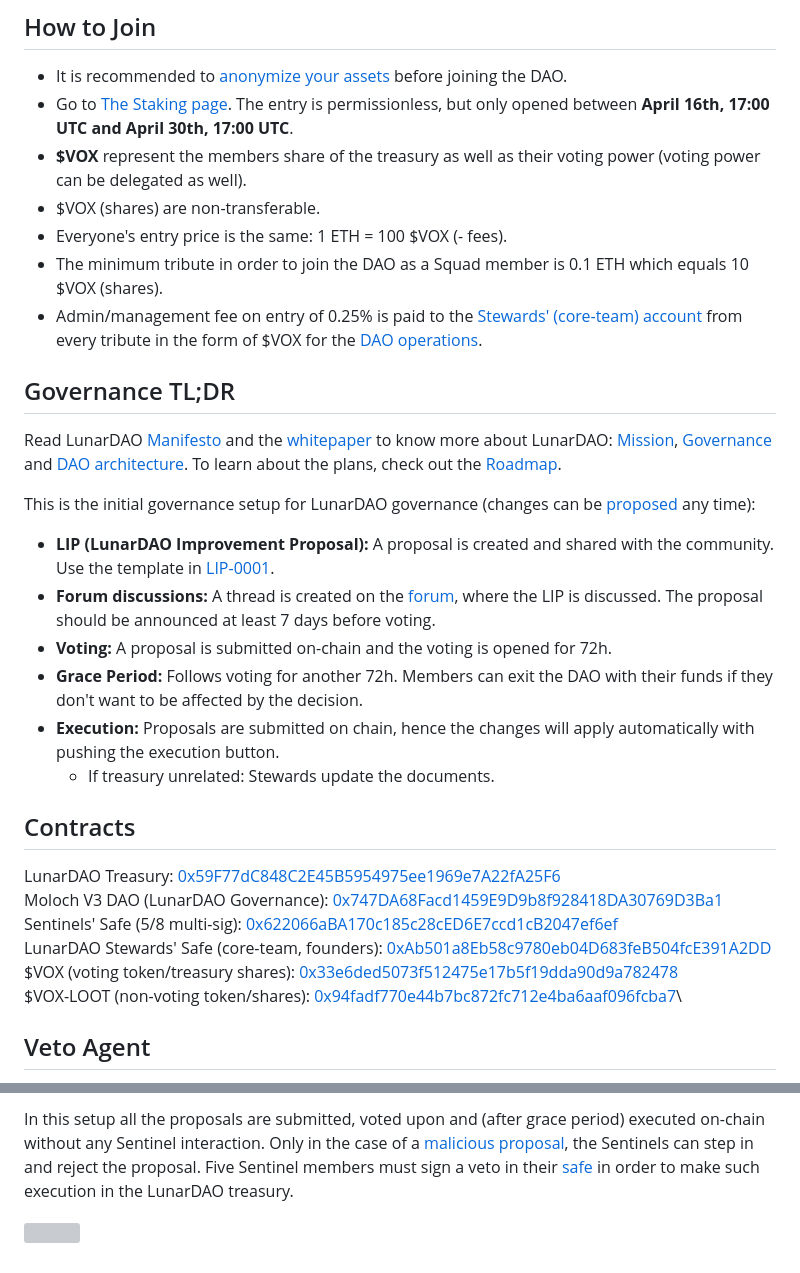
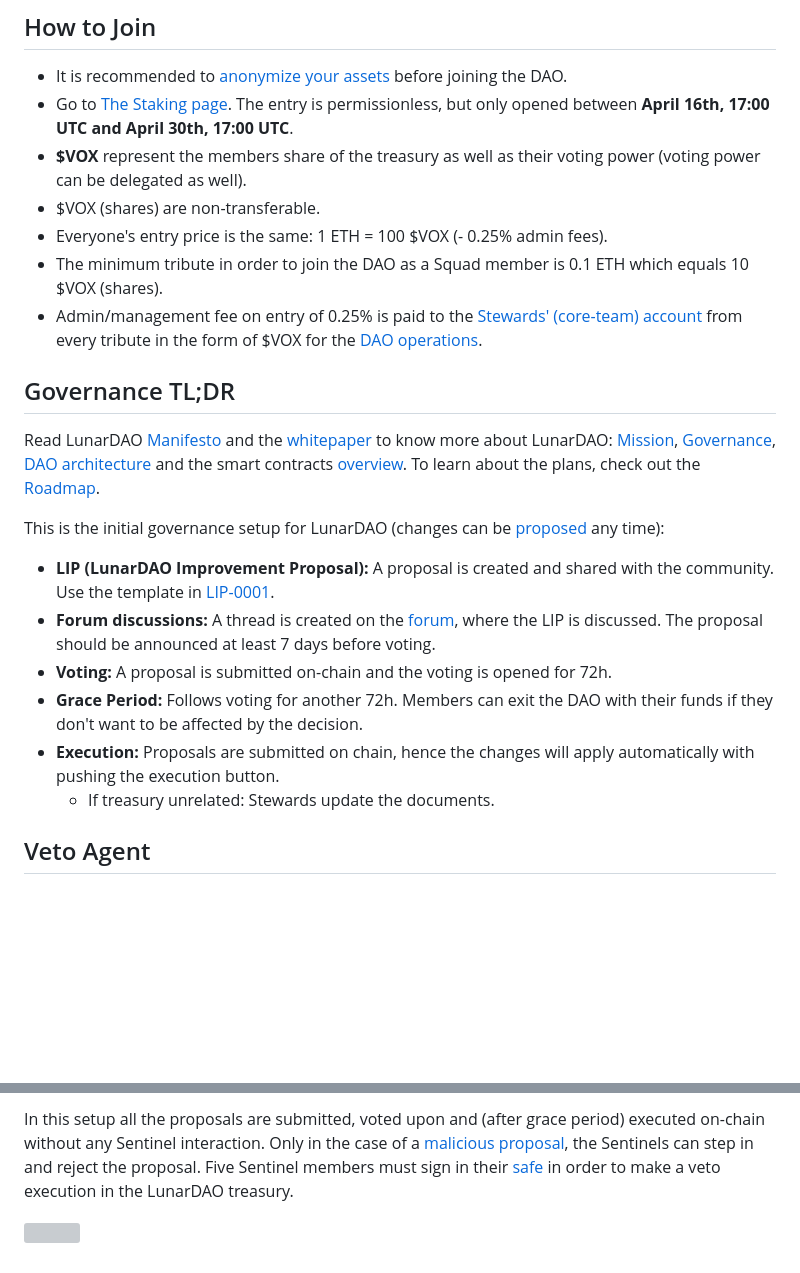
Before and after one commit to lunardao/webpage, a Markdown page: app.md, 2 parts joined by grey strips. GitHub-like rendering; blank space fills up the shorter version; grey boxes are pictures that could not be loaded.

Commit message:
applied changes

```diff
--- a/app.md
+++ b/app.md
@@ -12,15 +12,15 @@
 - Go to [The Staking page](https://join.lunardao.net). The entry is permissionless, but only opened between **April 16th, 17:00 UTC and April 30th, 17:00 UTC**.
 - **$VOX** represent the members share of the treasury as well as their voting power (voting power can be delegated as well).
 - $VOX (shares) are non-transferable.
-- Everyone's entry price is the same: 1 ETH = 100 $VOX (- fees).
+- Everyone's entry price is the same: 1 ETH = 100 $VOX (- 0.25% admin fees).
 - The minimum tribute in order to join the DAO as a Squad member is 0.1 ETH which equals 10 $VOX (shares).
 - Admin/management fee on entry of 0.25% is paid to the [Stewards' (core-team) account](https://app.safe.global/home?safe=eth:0xAb501a8Eb58c9780eb04D683feB504fcE391A2DD) from every tribute in the form of $VOX for the [DAO operations](https://github.com/lunardao/dao#stewards).
 
 ## Governance TL;DR
 
-Read LunarDAO [Manifesto](https://wiki.lunardao.net) and the [whitepaper](https://github.com/lunardao/dao) to know more about LunarDAO: [Mission](https://github.com/lunardao/dao#mission), [Governance](https://github.com/lunardao/dao#governance) and [DAO architecture](https://github.com/lunardao/dao#lunardao-architecture). To learn about the plans, check out the [Roadmap](https://lunardao.net/roadmap.html).
+Read LunarDAO [Manifesto](https://wiki.lunardao.net) and the [whitepaper](https://github.com/lunardao/dao) to know more about LunarDAO: [Mission](https://github.com/lunardao/dao#mission), [Governance](https://github.com/lunardao/dao#governance), [DAO architecture](https://github.com/lunardao/dao#lunardao-architecture) and the smart contracts [overview](https://github.com/lunardao/dao/blob/master/README.md#contracts). To learn about the plans, check out the [Roadmap](https://lunardao.net/roadmap.html).
 
-This is the initial governance setup for LunarDAO governance (changes can be [proposed](https://admin.daohaus.fun/#/molochv3/0x1/0x747da68facd1459e9d9b8f928418da30769d3ba1/proposals) any time):
+This is the initial governance setup for LunarDAO (changes can be [proposed](https://admin.daohaus.fun/#/molochv3/0x1/0x747da68facd1459e9d9b8f928418da30769d3ba1/proposals) any time):
 
 - **LIP (LunarDAO Improvement Proposal):** A proposal is created and shared with the community. Use the template in [LIP-0001](https://github.com/lunardao/lip/blob/main/lip-0001.md).
 - **Forum discussions:** A thread is created on the [forum](https://forum.lunardao.net/c/proposals), where the LIP is discussed. The proposal should be announced at least 7 days before voting.
@@ -29,15 +29,6 @@ This is the initial governance setup for LunarDAO governance (changes can be [pr
 - **Execution:** Proposals are submitted on chain, hence the changes will apply automatically with pushing the execution button.
     - If treasury unrelated: Stewards update the documents.
 
-## Contracts
-
-LunarDAO Treasury: [0x59F77dC848C2E45B5954975ee1969e7A22fA25F6](https://app.safe.global/settings/setup?safe=eth:0x59f77dc848c2e45b5954975ee1969e7a22fa25f6)\
-Moloch V3 DAO (LunarDAO Governance): [0x747DA68Facd1459E9D9b8f928418DA30769D3Ba1](https://etherscan.io/address/0x747DA68Facd1459E9D9b8f928418DA30769D3Ba1)\
-Sentinels' Safe (5/8 multi-sig): [0x622066aBA170c185c28cED6E7ccd1cB2047ef6ef](https://app.safe.global/home?safe=eth:0x622066aBA170c185c28cED6E7ccd1cB2047ef6ef)\
-LunarDAO Stewards' Safe (core-team, founders): [0xAb501a8Eb58c9780eb04D683feB504fcE391A2DD](https://app.safe.global/home?safe=eth:0xAb501a8Eb58c9780eb04D683feB504fcE391A2DD)\
-$VOX (voting token/treasury shares): [0x33e6ded5073f512475e17b5f19dda90d9a782478](https://etherscan.io/address/0x33e6ded5073f512475e17b5f19dda90d9a782478)\
-$VOX-LOOT (non-voting token/shares): [0x94fadf770e44b7bc872fc712e4ba6aaf096fcba7](https://etherscan.io/address/0x94fadf770e44b7bc872fc712e4ba6aaf096fcba7)\
-
 ## Veto Agent
 
 LunarDAO deployed a [Sentinel committe](https://github.com/lunardao/dao#sentinels) (a [multi-sig safe](https://app.safe.global/home?safe=eth:0x622066aBA170c185c28cED6E7ccd1cB2047ef6ef))  as a veto agent. At the same time the DAO architecture itself is based on [Moloch V3 primitive](https://github.com/lunardao/dao#moloch-v3) with a full on-chain execution. This contradiction is solved by a design where the main [LunarDAO treasury](https://app.safe.global/settings/setup?safe=eth:0x59f77dc848c2e45b5954975ee1969e7a22fa25f6) is a Gnosis Safe with two signers of which only one is needed for an execution (1/2). The two signers are:
@@ -47,4 +38,4 @@ LunarDAO deployed a [Sentinel committe](https://github.com/lunardao/dao#sentinel
 
-In this setup all the proposals are submitted, voted upon and (after grace period) executed on-chain without any Sentinel interaction. Only in the case of a [malicious proposal](https://github.com/lunardao/dao#sentinels), the Sentinels can step in and reject the proposal. Five Sentinel members must sign a veto in their [safe](https://app.safe.global/home?safe=eth:0x622066aBA170c185c28cED6E7ccd1cB2047ef6ef) in order to make such execution in the LunarDAO treasury.
+In this setup all the proposals are submitted, voted upon and (after grace period) executed on-chain without any Sentinel interaction. Only in the case of a [malicious proposal](https://github.com/lunardao/dao#sentinels), the Sentinels can step in and reject the proposal. Five Sentinel members must sign in their [safe](https://app.safe.global/home?safe=eth:0x622066aBA170c185c28cED6E7ccd1cB2047ef6ef) in order to make a veto execution in the LunarDAO treasury.
 
 ![](https://github.com/lunardao/dao/raw/master/pic/diagram_treasury.png)
```
Also changed, not shown: other parts of app.md (+1 -1 lines).
